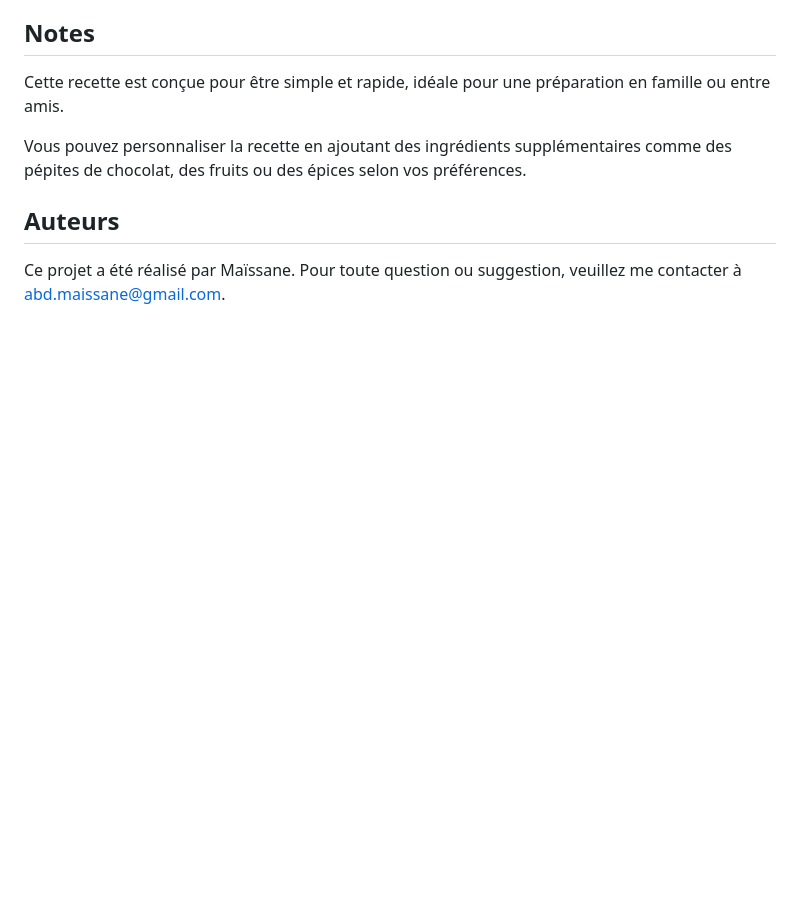
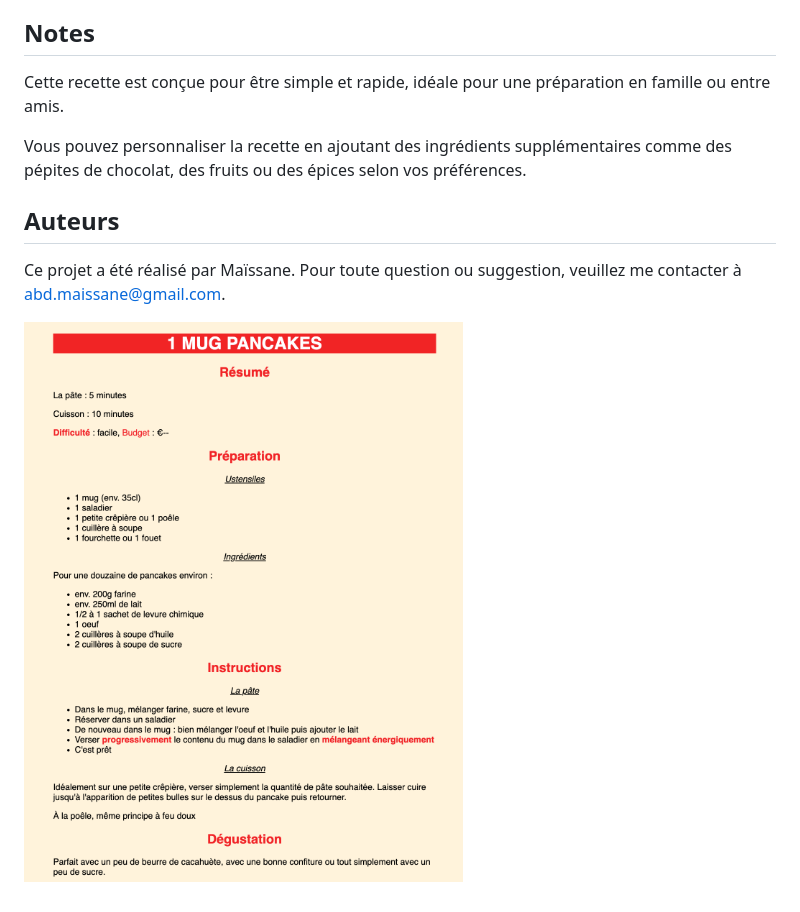
Before and after one commit to Maissane-abd/Pancakes-HTML-CSS, a Markdown page: README.md, the part around the change. Drawn GitHub-style; pictures changed too: image.png (added); blank space fills up the shorter version.

Commit message:
picture result

```diff
--- a/README.md
+++ b/README.md
@@ -20,3 +20,5 @@ Vous pouvez personnaliser la recette en ajoutant des ingrédients supplémentair
 ## Auteurs
 
 Ce projet a été réalisé par Maïssane. Pour toute question ou suggestion, veuillez me contacter à abd.maissane@gmail.com.
+
+![Résultat](image.png)
```
